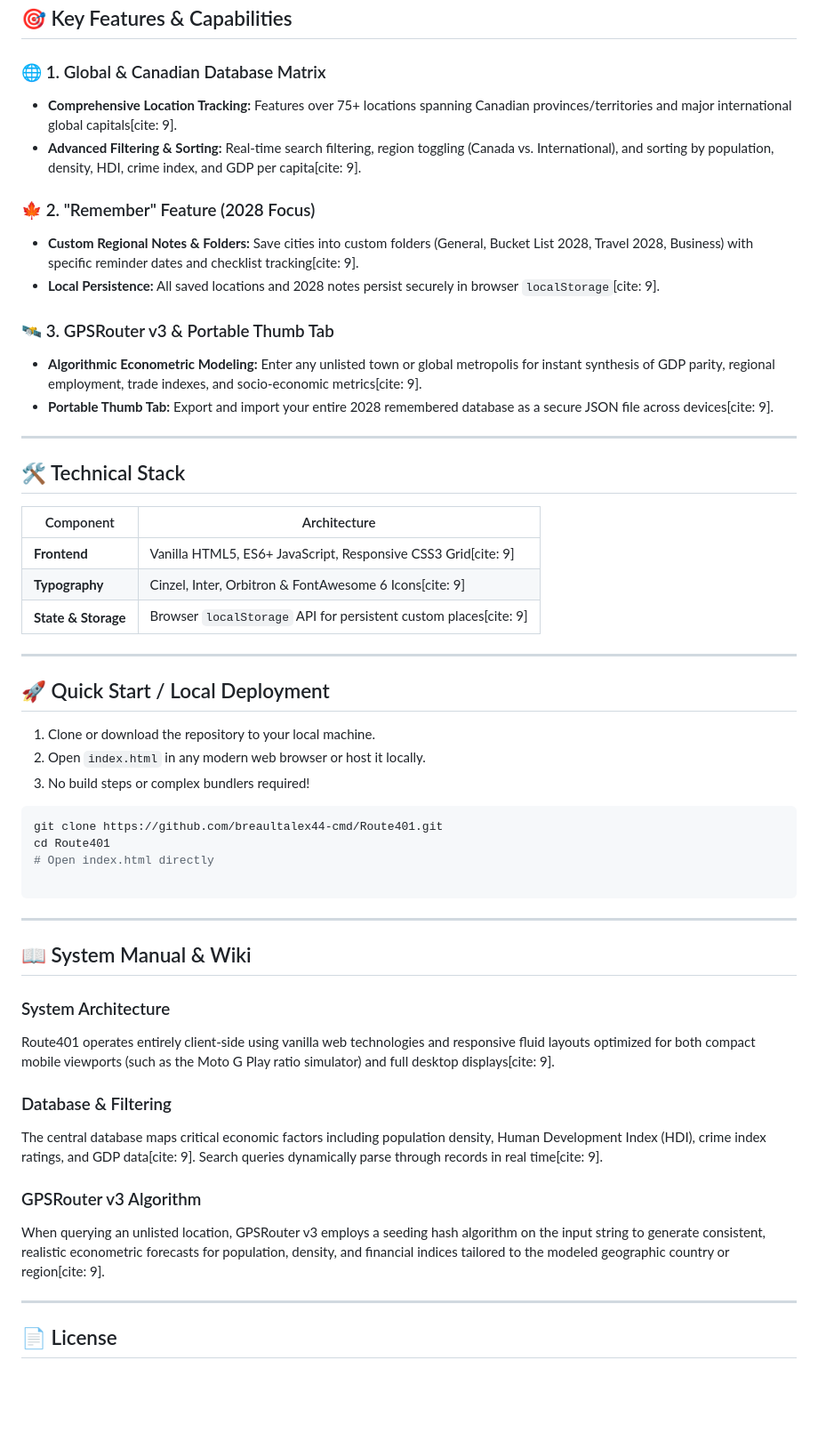
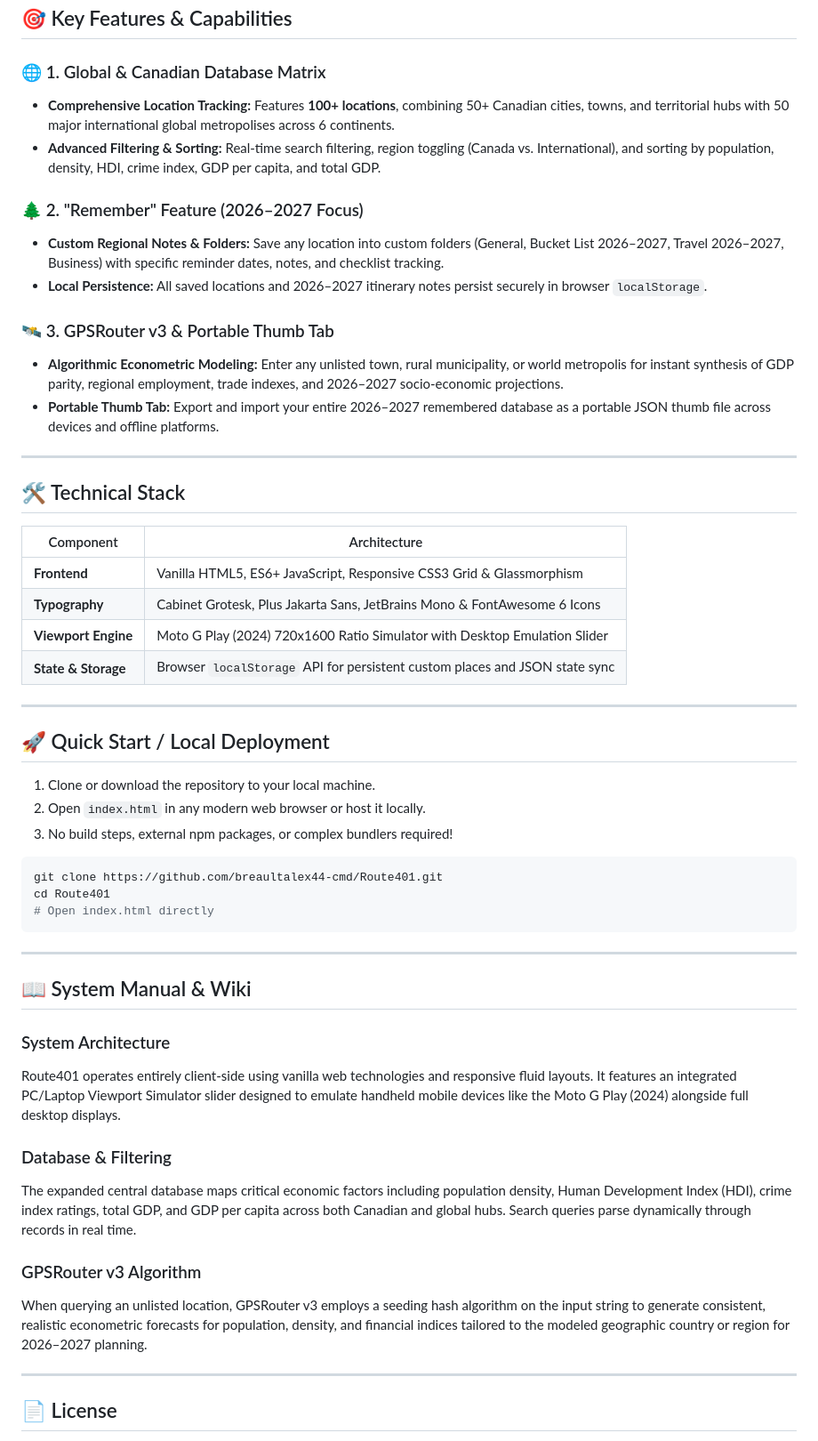
Before and after one commit to breaultalex44-cmd/Route401, a Markdown page: README.md, the part around one of its changes. Shown at 89% size. Rendered like a GitHub page; blank space fills up the shorter version.

````diff
--- a/README.md
+++ b/README.md
@@ -21,18 +21,18 @@ Welcome to the official GitHub repository for **Route401**. Below is the complet
 
 ### 🌐 1. Global & Canadian Database Matrix
 
-* **Comprehensive Location Tracking:** Features over 75+ locations spanning Canadian provinces/territories and major international global capitals[cite: 9].
-* **Advanced Filtering & Sorting:** Real-time search filtering, region toggling (Canada vs. International), and sorting by population, density, HDI, crime index, and GDP per capita[cite: 9].
+- **Comprehensive Location Tracking:** Features **100+ locations**, combining 50+ Canadian cities, towns, and territorial hubs with 50 major international global metropolises across 6 continents.
+- **Advanced Filtering & Sorting:** Real-time search filtering, region toggling (Canada vs. International), and sorting by population, density, HDI, crime index, GDP per capita, and total GDP.
 
-### 🍁 2. "Remember" Feature (2028 Focus)
+### 🌲 2. "Remember" Feature (2026–2027 Focus)
 
-* **Custom Regional Notes & Folders:** Save cities into custom folders (General, Bucket List 2028, Travel 2028, Business) with specific reminder dates and checklist tracking[cite: 9].
-* **Local Persistence:** All saved locations and 2028 notes persist securely in browser `localStorage`[cite: 9].
+- **Custom Regional Notes & Folders:** Save any location into custom folders (General, Bucket List 2026–2027, Travel 2026–2027, Business) with specific reminder dates, notes, and checklist tracking.
+- **Local Persistence:** All saved locations and 2026–2027 itinerary notes persist securely in browser `localStorage`.
 
 ### 🛰️ 3. GPSRouter v3 & Portable Thumb Tab
 
-* **Algorithmic Econometric Modeling:** Enter any unlisted town or global metropolis for instant synthesis of GDP parity, regional employment, trade indexes, and socio-economic metrics[cite: 9].
-* **Portable Thumb Tab:** Export and import your entire 2028 remembered database as a secure JSON file across devices[cite: 9].
+- **Algorithmic Econometric Modeling:** Enter any unlisted town, rural municipality, or world metropolis for instant synthesis of GDP parity, regional employment, trade indexes, and 2026–2027 socio-economic projections.
+- **Portable Thumb Tab:** Export and import your entire 2026–2027 remembered database as a portable JSON thumb file across devices and offline platforms.
 
 ---
 
@@ -40,9 +40,10 @@ Welcome to the official GitHub repository for **Route401**. Below is the complet
 
 | Component | Architecture |
 | --- | --- |
-| **Frontend** | Vanilla HTML5, ES6+ JavaScript, Responsive CSS3 Grid[cite: 9] |
-| **Typography** | Cinzel, Inter, Orbitron & FontAwesome 6 Icons[cite: 9] |
-| **State & Storage** | Browser `localStorage` API for persistent custom places[cite: 9] |
+| **Frontend** | Vanilla HTML5, ES6+ JavaScript, Responsive CSS3 Grid & Glassmorphism |
+| **Typography** | Cabinet Grotesk, Plus Jakarta Sans, JetBrains Mono & FontAwesome 6 Icons |
+| **Viewport Engine** | Moto G Play (2024) 720x1600 Ratio Simulator with Desktop Emulation Slider |
+| **State & Storage** | Browser `localStorage` API for persistent custom places and JSON state sync |
 
 ---
 
@@ -50,13 +51,12 @@ Welcome to the official GitHub repository for **Route401**. Below is the complet
 
 1. Clone or download the repository to your local machine.
 2. Open `index.html` in any modern web browser or host it locally.
-3. No build steps or complex bundlers required!
+3. No build steps, external npm packages, or complex bundlers required!
 
 ```bash
 git clone https://github.com/breaultalex44-cmd/Route401.git
 cd Route401
 # Open index.html directly
-
 ```
 
 ---
@@ -65,15 +65,15 @@ cd Route401
 
 ### System Architecture
 
-Route401 operates entirely client-side using vanilla web technologies and responsive fluid layouts optimized for both compact mobile viewports (such as the Moto G Play ratio simulator) and full desktop displays[cite: 9].
+Route401 operates entirely client-side using vanilla web technologies and responsive fluid layouts. It features an integrated PC/Laptop Viewport Simulator slider designed to emulate handheld mobile devices like the Moto G Play (2024) alongside full desktop displays.
 
 ### Database & Filtering
 
-The central database maps critical economic factors including population density, Human Development Index (HDI), crime index ratings, and GDP data[cite: 9]. Search queries dynamically parse through records in real time[cite: 9].
+The expanded central database maps critical economic factors including population density, Human Development Index (HDI), crime index ratings, total GDP, and GDP per capita across both Canadian and global hubs. Search queries parse dynamically through records in real time.
 
 ### GPSRouter v3 Algorithm
 
-When querying an unlisted location, GPSRouter v3 employs a seeding hash algorithm on the input string to generate consistent, realistic econometric forecasts for population, density, and financial indices tailored to the modeled geographic country or region[cite: 9].
+When querying an unlisted location, GPSRouter v3 employs a seeding hash algorithm on the input string to generate consistent, realistic econometric forecasts for population, density, and financial indices tailored to the modeled geographic country or region for 2026–2027 planning.
 
 ---
 
````
Also changed, not shown: other parts of README.md (+4 -4 lines).
